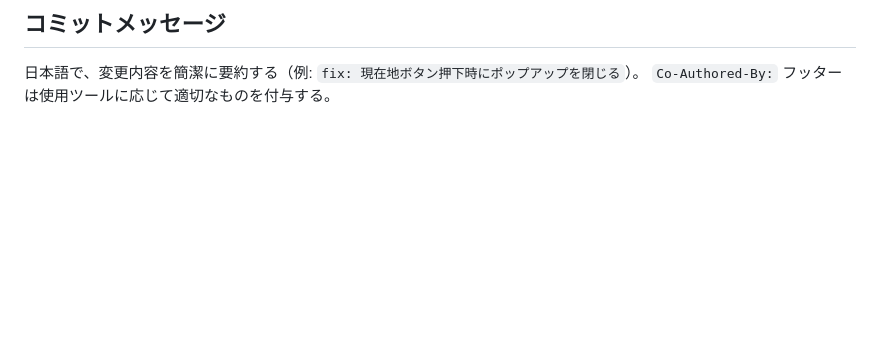
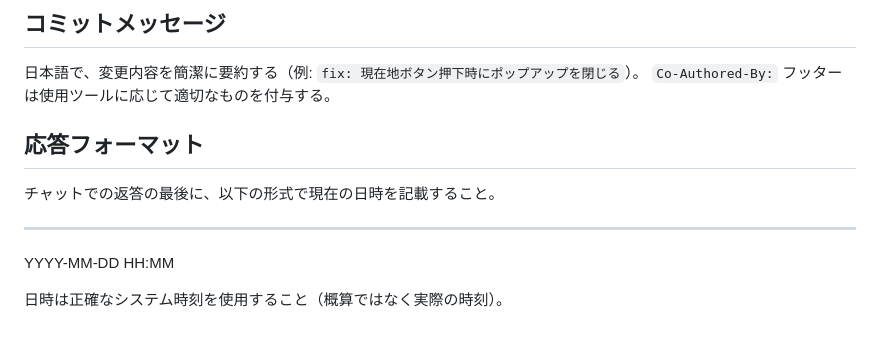
Before and after one commit to mokumao/ishikawa-map, a Markdown page: CLAUDE.md, the part around the change. Rendered like a GitHub page; blank space fills up the shorter version.

Commit message:
docs: CLAUDE.mdに応答フォーマット（返答末尾に日時を記載）のルールを追加
既存内容は変更なし、追記のみ。

Co-Authored-By: Claude Sonnet 5 <noreply@anthropic.com>

```diff
--- a/CLAUDE.md
+++ b/CLAUDE.md
@@ -122,3 +122,12 @@ Googleマップ・NTTタウンページの自動収集は規約上禁止（人
 
 日本語で、変更内容を簡潔に要約する（例: `fix: 現在地ボタン押下時にポップアップを閉じる`）。
 `Co-Authored-By:` フッターは使用ツールに応じて適切なものを付与する。
+
+## 応答フォーマット
+
+チャットでの返答の最後に、以下の形式で現在の日時を記載すること。
+
+---
+YYYY-MM-DD HH:MM
+
+日時は正確なシステム時刻を使用すること（概算ではなく実際の時刻）。
```
